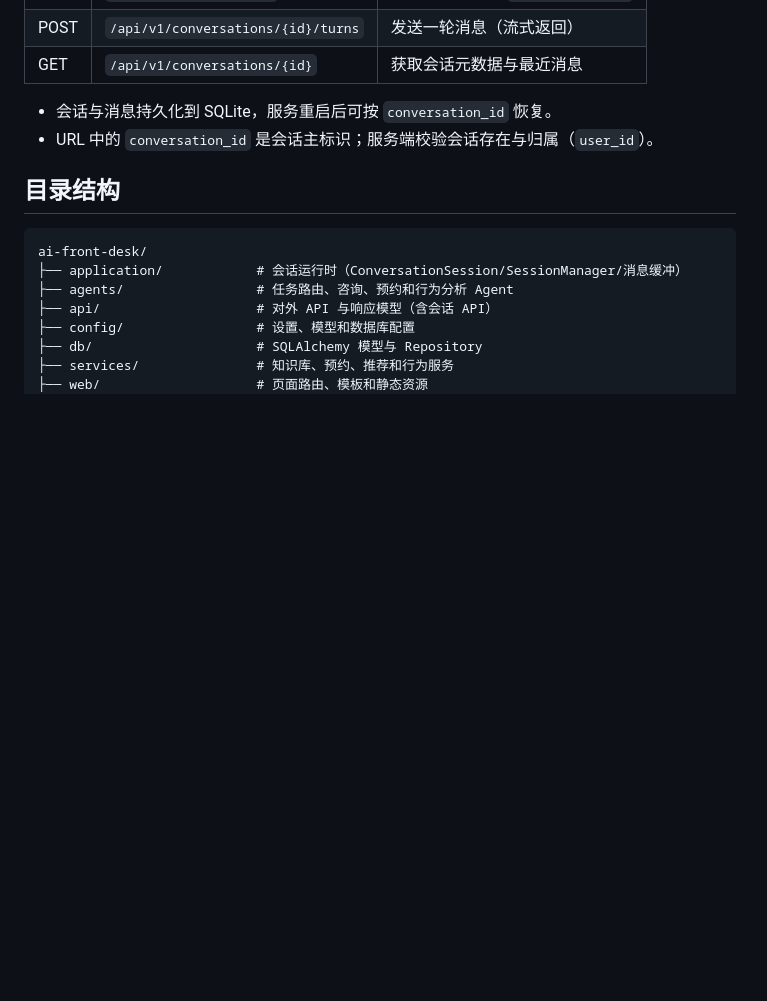
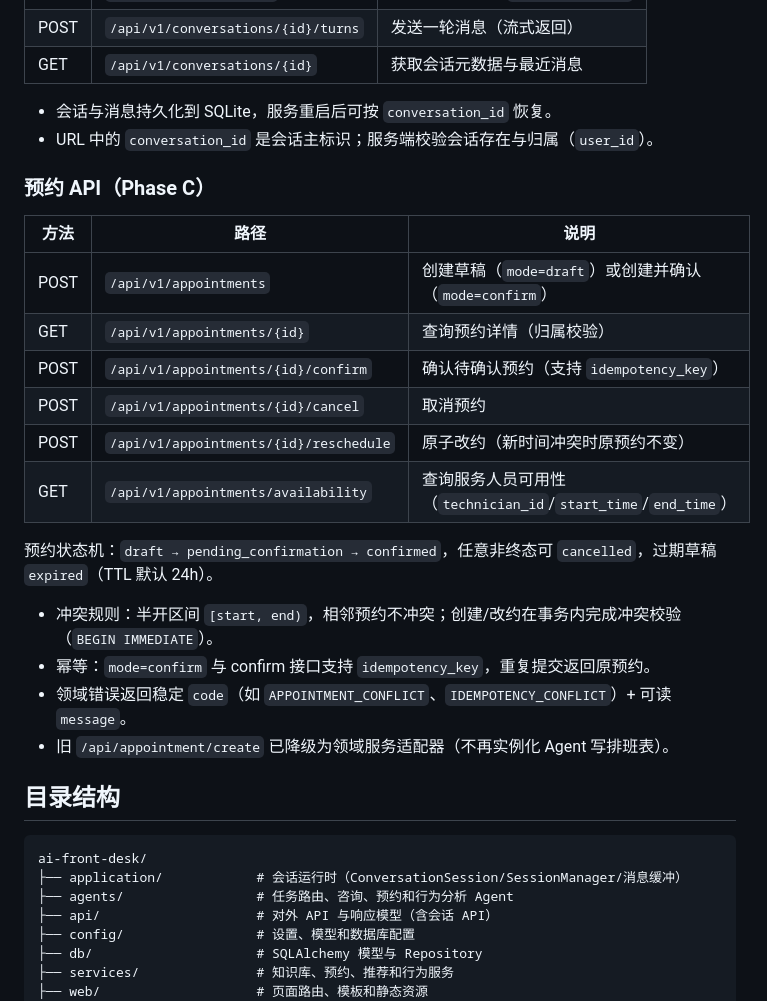
Before and after one commit to Hillindigo/ai-front-desk, a Markdown page: README.md, the part around the change. GitHub-like rendering; blank space fills up the shorter version.

Commit message:
Phase C(docs)-记录PhaseC执行结果

````diff
--- a/README.md
+++ b/README.md
@@ -123,6 +123,24 @@ API 文档：
 - 会话与消息持久化到 SQLite，服务重启后可按 `conversation_id` 恢复。
 - URL 中的 `conversation_id` 是会话主标识；服务端校验会话存在与归属（`user_id`）。
 
+### 预约 API（Phase C）
+
+| 方法 | 路径 | 说明 |
+|---|---|---|
+| POST | `/api/v1/appointments` | 创建草稿（`mode=draft`）或创建并确认（`mode=confirm`） |
+| GET | `/api/v1/appointments/{id}` | 查询预约详情（归属校验） |
+| POST | `/api/v1/appointments/{id}/confirm` | 确认待确认预约（支持 `idempotency_key`） |
+| POST | `/api/v1/appointments/{id}/cancel` | 取消预约 |
+| POST | `/api/v1/appointments/{id}/reschedule` | 原子改约（新时间冲突时原预约不变） |
+| GET | `/api/v1/appointments/availability` | 查询服务人员可用性（`technician_id`/`start_time`/`end_time`） |
+
+预约状态机：`draft → pending_confirmation → confirmed`，任意非终态可 `cancelled`，过期草稿 `expired`（TTL 默认 24h）。
+
+- 冲突规则：半开区间 `[start, end)`，相邻预约不冲突；创建/改约在事务内完成冲突校验（`BEGIN IMMEDIATE`）。
+- 幂等：`mode=confirm` 与 confirm 接口支持 `idempotency_key`，重复提交返回原预约。
+- 领域错误返回稳定 `code`（如 `APPOINTMENT_CONFLICT`、`IDEMPOTENCY_CONFLICT`）+ 可读 `message`。
+- 旧 `/api/appointment/create` 已降级为领域服务适配器（不再实例化 Agent 写排班表）。
+
 ## 目录结构
 
 ```text
````
Also changed, not shown: PROJECT_MEMORY.md (+3 -3 lines), Refactoring-Plan/Phase-C/Phase-C-执行计划.md (+77 -0 lines).
